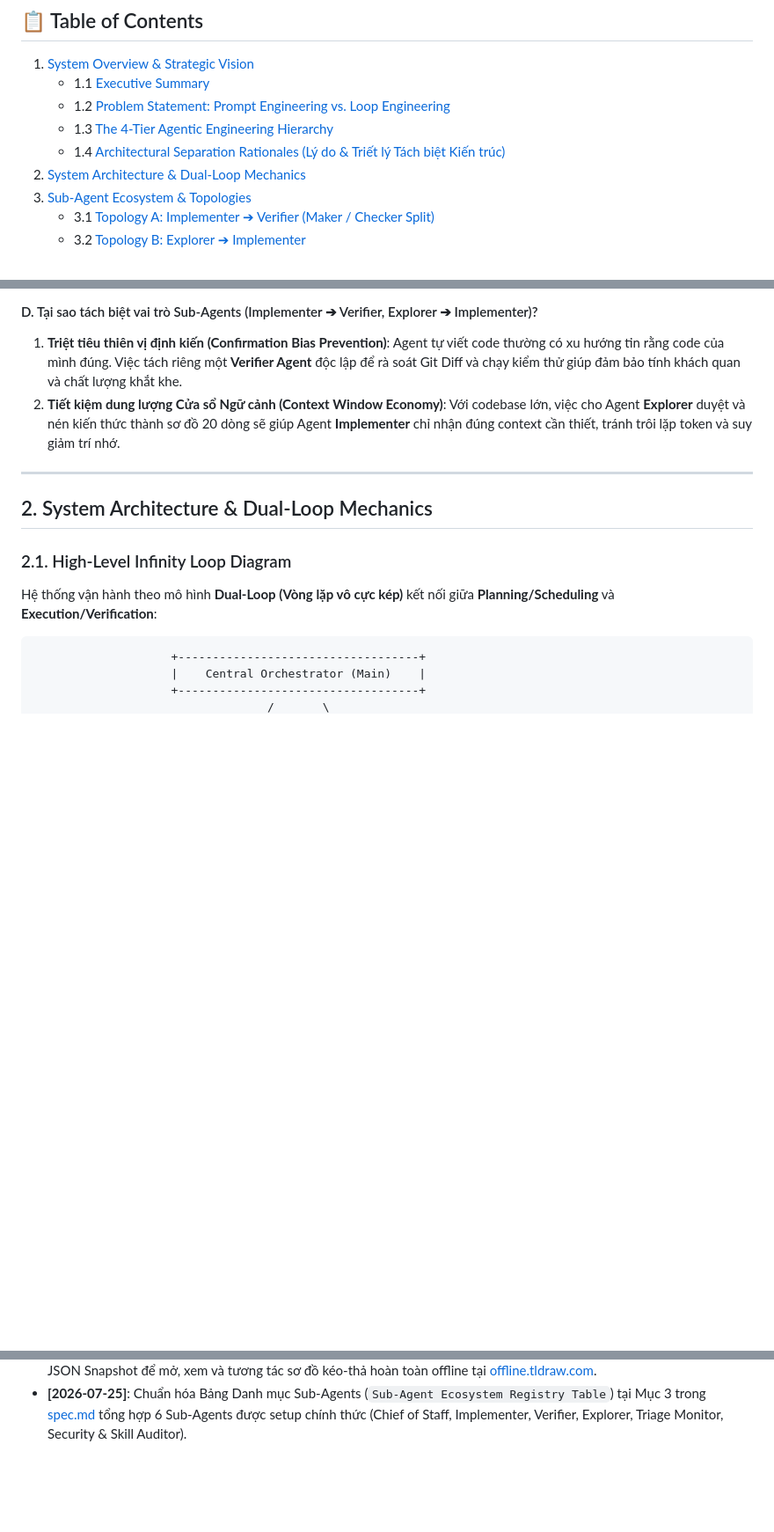
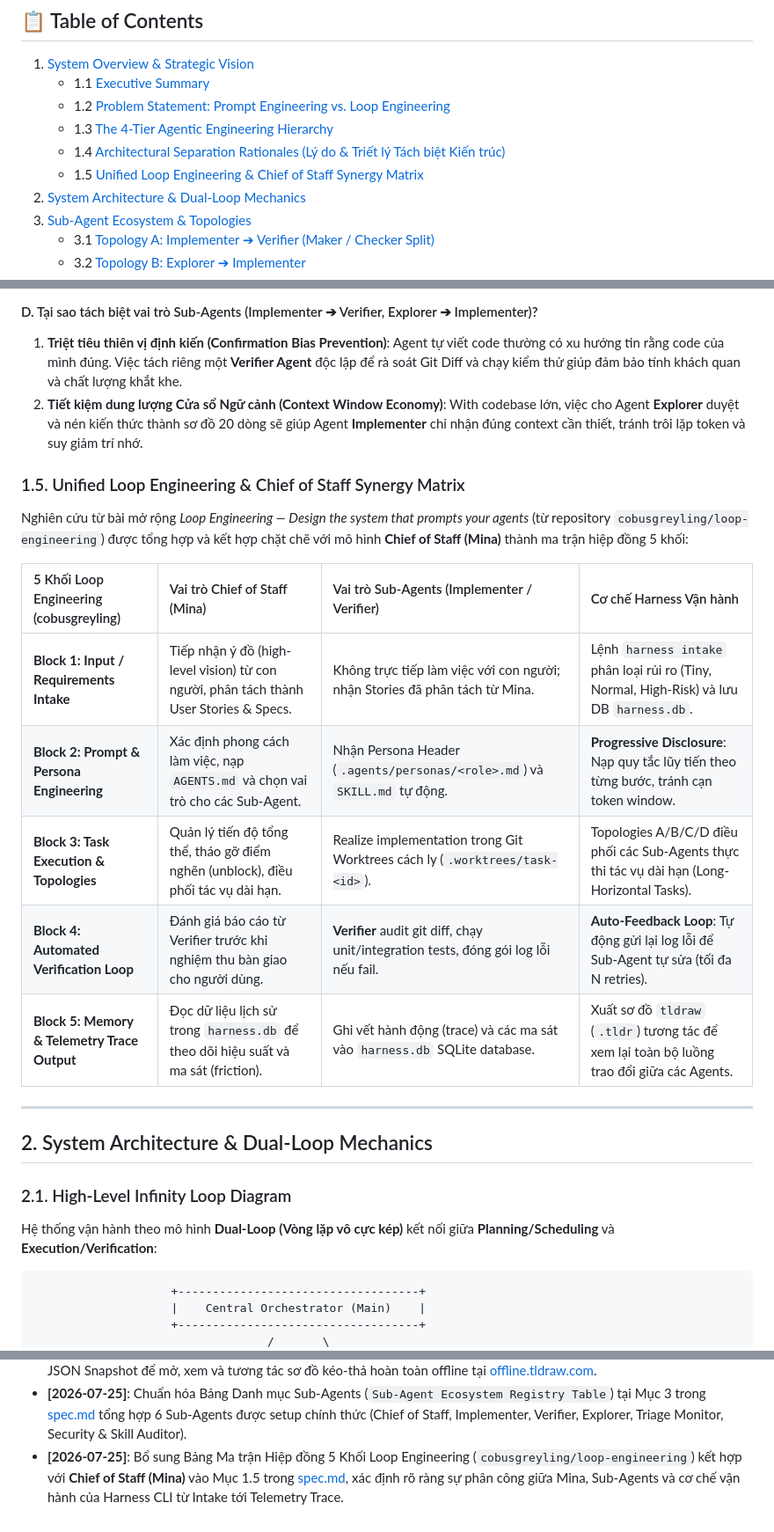
Before and after one commit to baobao0303/harness, a Markdown page: spec.md, 3 parts joined by grey strips. Shown at 88% size. Rendered like a GitHub page; blank space fills up the shorter version.

Commit message:
docs: add Unified Loop Engineering & Chief of Staff Synergy Matrix to spec.md Section 1.5

```diff
--- a/spec.md
+++ b/spec.md
@@ -11,6 +11,7 @@
    - 1.2 [Problem Statement: Prompt Engineering vs. Loop Engineering](#12-problem-statement-prompt-engineering-vs-loop-engineering)
    - 1.3 [The 4-Tier Agentic Engineering Hierarchy](#13-the-4-tier-agentic-engineering-hierarchy)
    - 1.4 [Architectural Separation Rationales (Lý do & Triết lý Tách biệt Kiến trúc)](#14-architectural-separation-rationales-l%C3%BD-do--tri%E1%BA%BFt-l%C3%BD-t%C3%A1ch-bi%E1%BB%87t-ki%E1%BA%BFt-tr%C3%BAc)
+   - 1.5 [Unified Loop Engineering & Chief of Staff Synergy Matrix](#15-unified-loop-engineering--chief-of-staff-synergy-matrix)
 2. [System Architecture & Dual-Loop Mechanics](#2-system-architecture--dual-loop-mechanics)
 3. [Sub-Agent Ecosystem & Topologies](#3-sub-agent-ecosystem--topologies)
    - 3.1 [Topology A: Implementer ➔ Verifier (Maker / Checker Split)](#31-topology-a-implementer--verifier-maker--checker-split)
@@ -80,7 +81,19 @@ Harness thiết lập 4 nguyên tắc tách biệt kiến trúc chiến lược
 
 #### D. Tại sao tách biệt vai trò Sub-Agents (Implementer ➔ Verifier, Explorer ➔ Implementer)?
 1. **Triệt tiêu thiên vị định kiến (Confirmation Bias Prevention)**: Agent tự viết code thường có xu hướng tin rằng code của mình đúng. Việc tách riêng một **Verifier Agent** độc lập để rà soát Git Diff và chạy kiểm thử giúp đảm bảo tính khách quan và chất lượng khắt khe.
-2. **Tiết kiệm dung lượng Cửa sổ Ngữ cảnh (Context Window Economy)**: Với codebase lớn, việc cho Agent **Explorer** duyệt và nén kiến thức thành sơ đồ 20 dòng sẽ giúp Agent **Implementer** chỉ nhận đúng context cần thiết, tránh trôi lặp token và suy giảm trí nhớ.
+2. **Tiết kiệm dung lượng Cửa sổ Ngữ cảnh (Context Window Economy)**: With codebase lớn, việc cho Agent **Explorer** duyệt và nén kiến thức thành sơ đồ 20 dòng sẽ giúp Agent **Implementer** chỉ nhận đúng context cần thiết, tránh trôi lặp token và suy giảm trí nhớ.
+
+### 1.5. Unified Loop Engineering & Chief of Staff Synergy Matrix
+
+Nghiên cứu từ bài mở rộng *Loop Engineering — Design the system that prompts your agents* (từ repository `cobusgreyling/loop-engineering`) được tổng hợp và kết hợp chặt chẽ với mô hình **Chief of Staff (Mina)** thành ma trận hiệp đồng 5 khối:
+
+| 5 Khối Loop Engineering (cobusgreyling) | Vai trò Chief of Staff (Mina) | Vai trò Sub-Agents (Implementer / Verifier) | Cơ chế Harness Vận hành |
+| :--- | :--- | :--- | :--- |
+| **Block 1: Input / Requirements Intake** | Tiếp nhận ý đồ (high-level vision) từ con người, phân tách thành User Stories & Specs. | Không trực tiếp làm việc với con người; nhận Stories đã phân tách từ Mina. | Lệnh `harness intake` phân loại rủi ro (Tiny, Normal, High-Risk) và lưu DB `harness.db`. |
+| **Block 2: Prompt & Persona Engineering** | Xác định phong cách làm việc, nạp `AGENTS.md` và chọn vai trò cho các Sub-Agent. | Nhận Persona Header (`.agents/personas/<role>.md`) và `SKILL.md` tự động. | **Progressive Disclosure**: Nạp quy tắc lũy tiến theo từng bước, tránh cạn token window. |
+| **Block 3: Task Execution & Topologies** | Quản lý tiến độ tổng thể, tháo gỡ điểm nghẽn (unblock), điều phối tác vụ dài hạn. | Realize implementation trong Git Worktrees cách ly (`.worktrees/task-<id>`). | Topologies A/B/C/D điều phối các Sub-Agents thực thi tác vụ dài hạn (Long-Horizontal Tasks). |
+| **Block 4: Automated Verification Loop** | Đánh giá báo cáo từ Verifier trước khi nghiệm thu bàn giao cho người dùng. | **Verifier** audit git diff, chạy unit/integration tests, đóng gói log lỗi nếu fail. | **Auto-Feedback Loop**: Tự động gửi lại log lỗi để Sub-Agent tự sửa (tối đa N retries). |
+| **Block 5: Memory & Telemetry Trace Output** | Đọc dữ liệu lịch sử trong `harness.db` để theo dõi hiệu suất và ma sát (friction). | Ghi vết hành động (trace) và các ma sát vào `harness.db` SQLite database. | Xuất sơ đồ `tldraw` (`.tldr`) tương tác để xem lại toàn bộ luồng trao đổi giữa các Agents. |
 
 ---
 
@@ -604,3 +617,4 @@ Harness đi kèm một bộ đánh giá **Loop Readiness Score** (thang điểm
 - **[2026-07-25]**: Quy định chuẩn bảo mật môi trường: Đưa các thông tin nhạy cảm (Private Skill Server URL, Auth Tokens, Model Keys) vào file cục bộ `.env` (gitignored), duy trì tệp mẫu `.env.example` trên Git để hướng dẫn cấu hình, và bổ sung hướng dẫn vào [AGENTS.md](file:///Users/bao312/Desktop/harness/AGENTS.md) & [spec.md](file:///Users/bao312/Desktop/harness/spec.md#L375-L397).
 - **[2026-07-25]**: Bổ sung Mục 6.2 vào [spec.md](file:///Users/bao312/Desktop/harness/spec.md) tích hợp tính năng **Visual Telemetry & `tldraw` Dynamic Diagramming (`harness trace export --format tldraw`)** — tự động chuyển đổi nhật ký tương tác Sub-Agents thành tệp `.tldr` JSON Snapshot để mở, xem và tương tác sơ đồ kéo-thả hoàn toàn offline tại [offline.tldraw.com](https://offline.tldraw.com).
 - **[2026-07-25]**: Chuẩn hóa Bảng Danh mục Sub-Agents (`Sub-Agent Ecosystem Registry Table`) tại Mục 3 trong [spec.md](file:///Users/bao312/Desktop/harness/spec.md#L165-L180) tổng hợp 6 Sub-Agents được setup chính thức (Chief of Staff, Implementer, Verifier, Explorer, Triage Monitor, Security & Skill Auditor).
+- **[2026-07-25]**: Bổ sung Bảng Ma trận Hiệp đồng 5 Khối Loop Engineering (`cobusgreyling/loop-engineering`) kết hợp với **Chief of Staff (Mina)** vào Mục 1.5 trong [spec.md](file:///Users/bao312/Desktop/harness/spec.md#L85-L102), xác định rõ ràng sự phân công giữa Mina, Sub-Agents và cơ chế vận hành của Harness CLI từ Intake tới Telemetry Trace.
```
